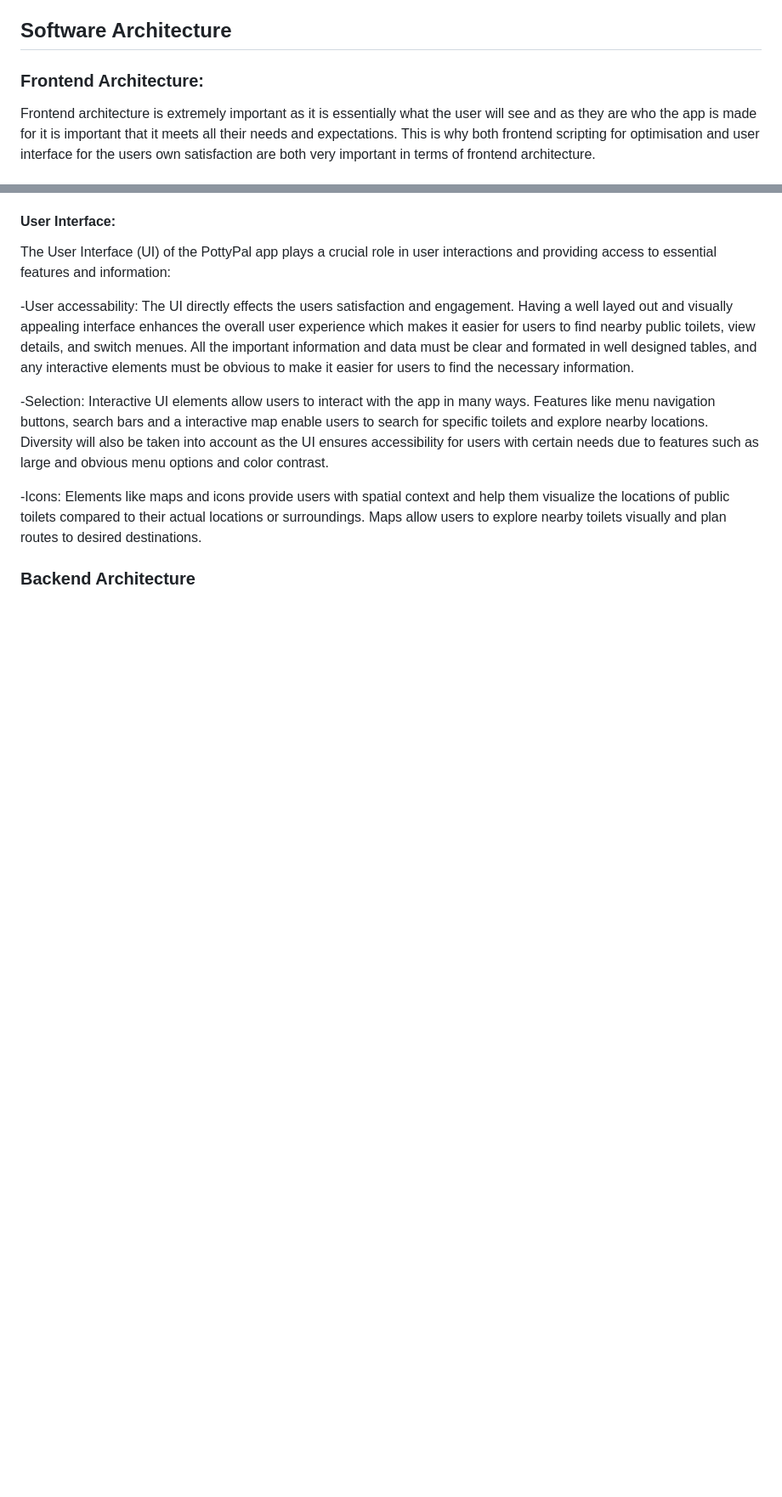
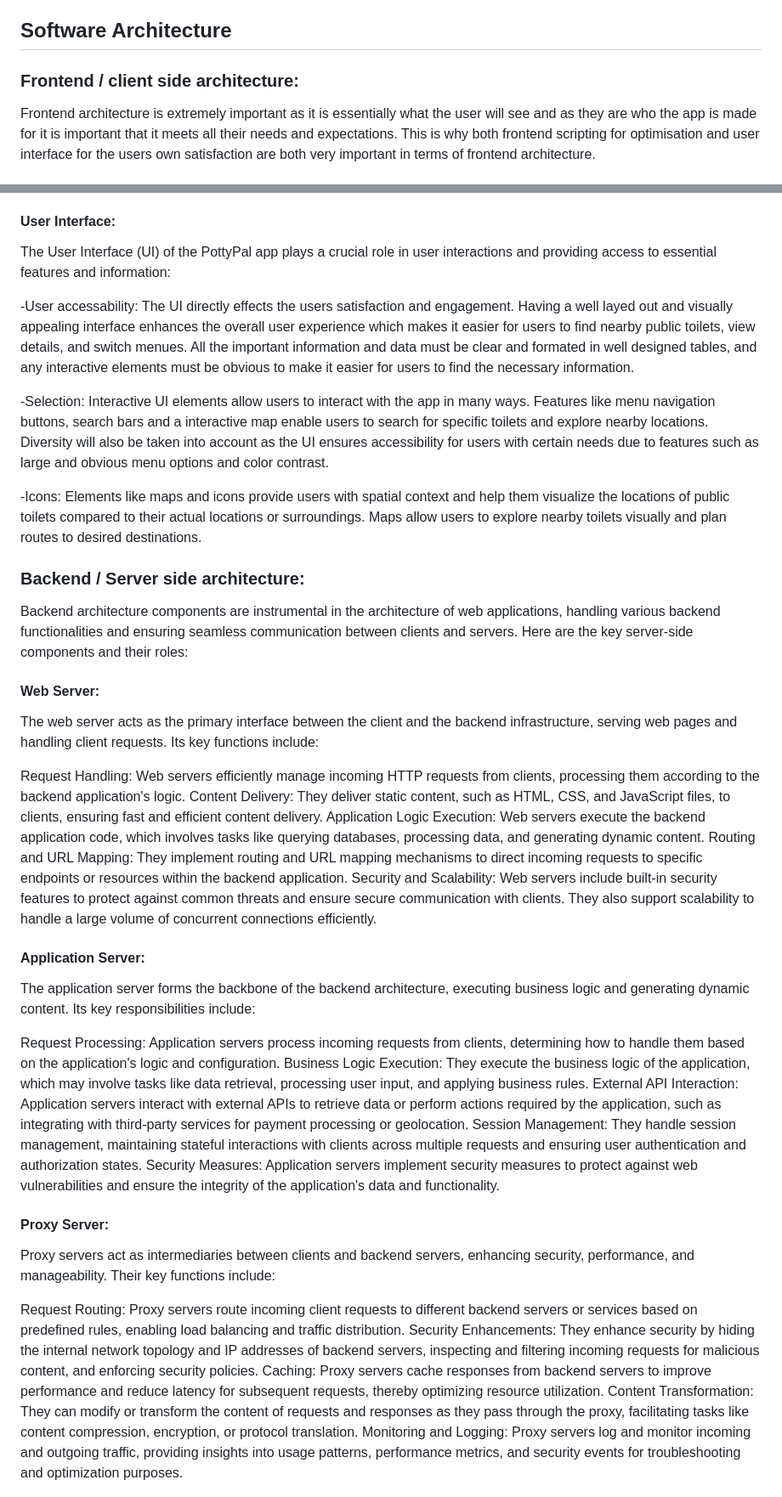
Before and after one commit to Kendog09/Kendog09.github.io, a Markdown page: docs/implementation.md, 2 parts joined by grey strips. Shown: that part at 85% size. Rendered like a GitHub page; blank space fills up the shorter version.

```diff
--- a/docs/implementation.md
+++ b/docs/implementation.md
@@ -12,7 +12,7 @@ PottyPal is the main file which includes all of the html, css, and javascript re
 
 ## Software Architecture
 
-### Frontend Architecture:
+### Frontend / client side architecture:
 Frontend architecture is extremely important as it is essentially what the user will see and as they are who the app is made for it is important that it meets all their needs and expectations. This is why both frontend scripting for optimisation and user interface for the users own satisfaction are both very important in terms of frontend architecture.
 
 #### Frontend scripting:
@@ -36,8 +36,36 @@ The User Interface (UI) of the PottyPal app plays a crucial role in user interac
 
 -Icons: Elements like maps and icons provide users with spatial context and help them visualize the locations of public toilets compared to their actual locations or surroundings. Maps allow users to explore nearby toilets visually and plan routes to desired destinations.
 
-### Backend Architecture
+### Backend / Server side architecture:
 
+Backend architecture components are instrumental in the architecture of web applications, handling various backend functionalities and ensuring seamless communication between clients and servers. Here are the key server-side components and their roles:
+
+#### Web Server:
+The web server acts as the primary interface between the client and the backend infrastructure, serving web pages and handling client requests. Its key functions include:
+
+Request Handling: Web servers efficiently manage incoming HTTP requests from clients, processing them according to the backend application's logic.
+Content Delivery: They deliver static content, such as HTML, CSS, and JavaScript files, to clients, ensuring fast and efficient content delivery.
+Application Logic Execution: Web servers execute the backend application code, which involves tasks like querying databases, processing data, and generating dynamic content.
+Routing and URL Mapping: They implement routing and URL mapping mechanisms to direct incoming requests to specific endpoints or resources within the backend application.
+Security and Scalability: Web servers include built-in security features to protect against common threats and ensure secure communication with clients. They also support scalability to handle a large volume of concurrent connections efficiently.
+
+#### Application Server:
+The application server forms the backbone of the backend architecture, executing business logic and generating dynamic content. Its key responsibilities include:
+
+Request Processing: Application servers process incoming requests from clients, determining how to handle them based on the application's logic and configuration.
+Business Logic Execution: They execute the business logic of the application, which may involve tasks like data retrieval, processing user input, and applying business rules.
+External API Interaction: Application servers interact with external APIs to retrieve data or perform actions required by the application, such as integrating with third-party services for payment processing or geolocation.
+Session Management: They handle session management, maintaining stateful interactions with clients across multiple requests and ensuring user authentication and authorization states.
+Security Measures: Application servers implement security measures to protect against web vulnerabilities and ensure the integrity of the application's data and functionality.
+
+#### Proxy Server:
+Proxy servers act as intermediaries between clients and backend servers, enhancing security, performance, and manageability. Their key functions include:
+
+Request Routing: Proxy servers route incoming client requests to different backend servers or services based on predefined rules, enabling load balancing and traffic distribution.
+Security Enhancements: They enhance security by hiding the internal network topology and IP addresses of backend servers, inspecting and filtering incoming requests for malicious content, and enforcing security policies.
+Caching: Proxy servers cache responses from backend servers to improve performance and reduce latency for subsequent requests, thereby optimizing resource utilization.
+Content Transformation: They can modify or transform the content of requests and responses as they pass through the proxy, facilitating tasks like content compression, encryption, or protocol translation.
+Monitoring and Logging: Proxy servers log and monitor incoming and outgoing traffic, providing insights into usage patterns, performance metrics, and security events for troubleshooting and optimization purposes.
 
 
 
```
